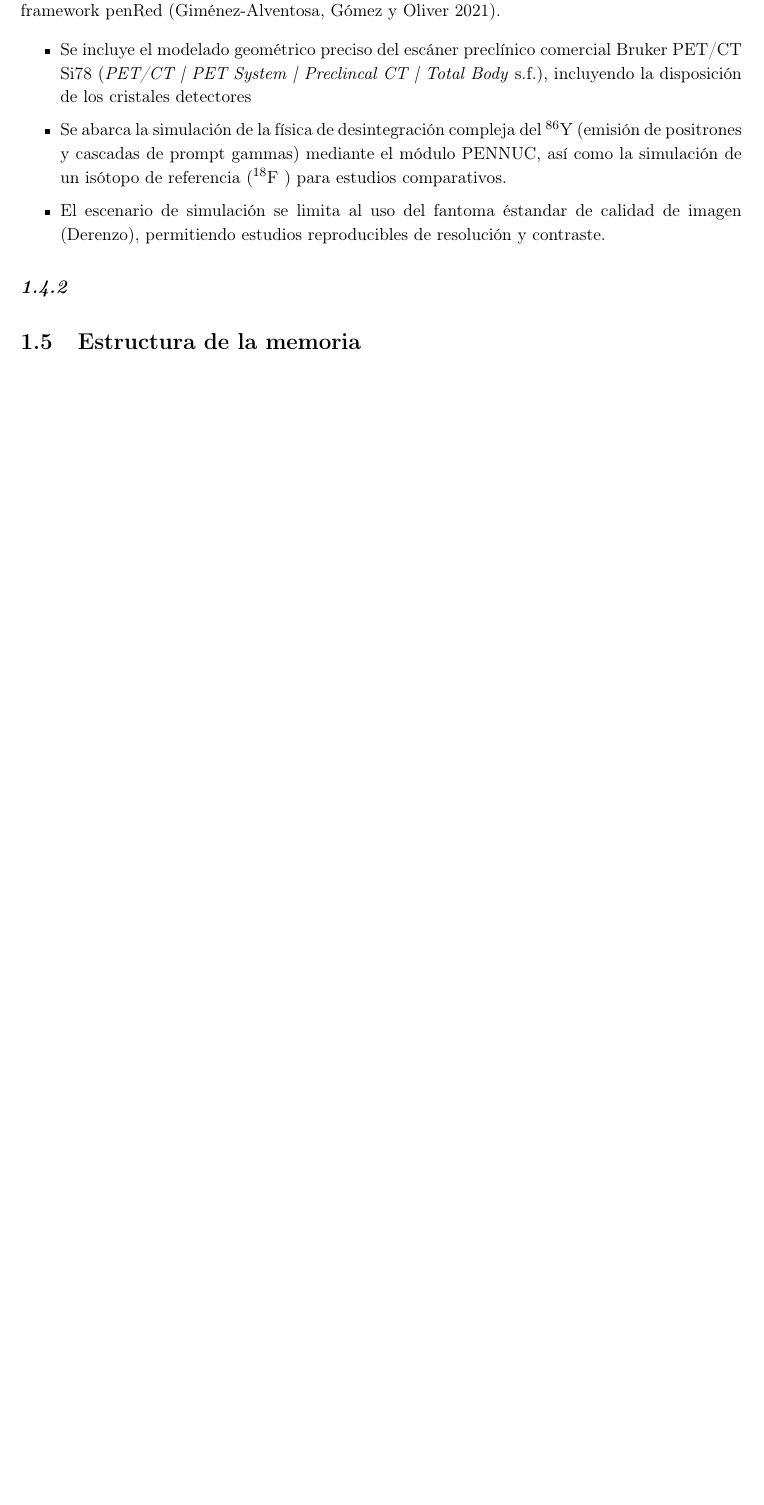
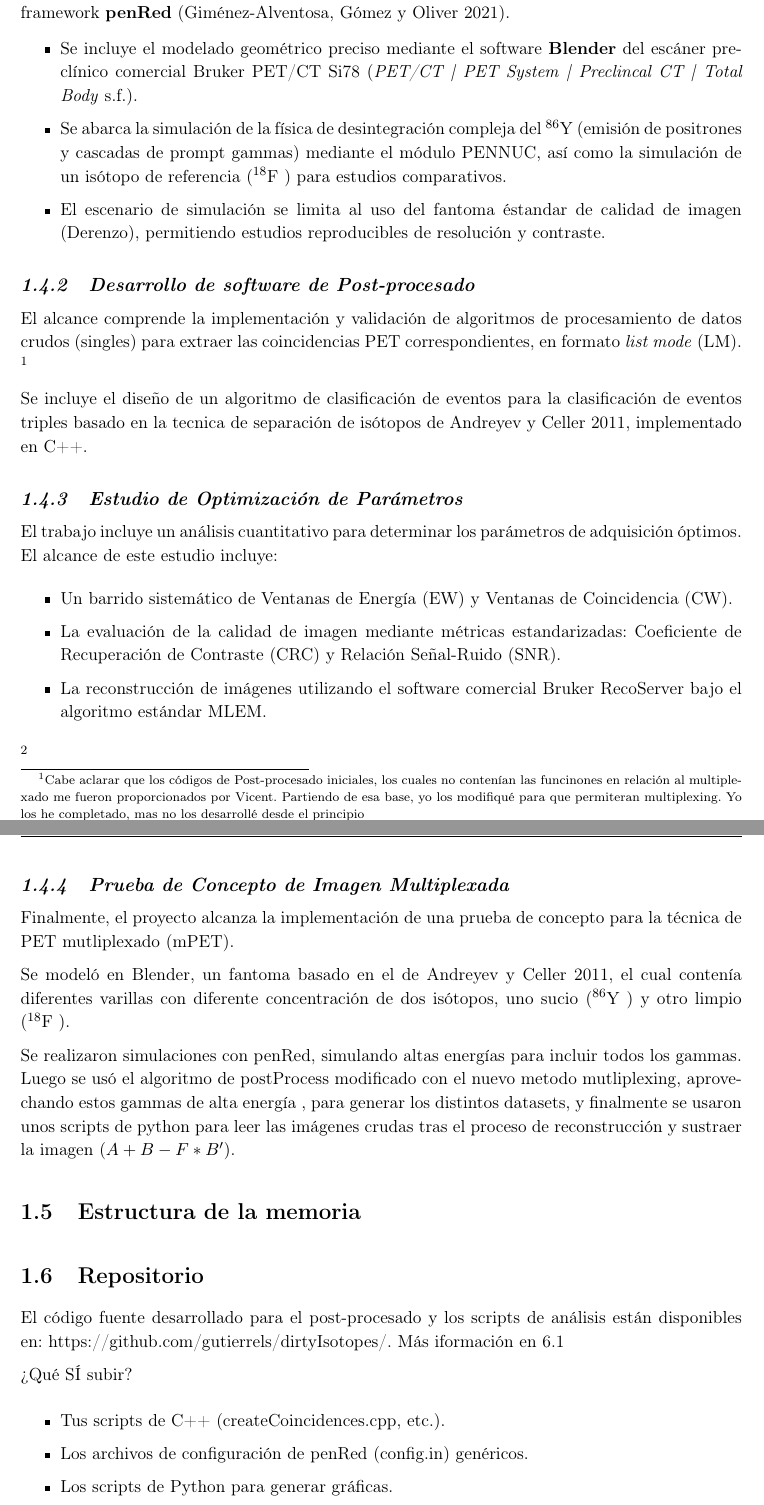
Before and after one commit to gutierrels/dirtyIsotopes, a LaTeX document (tfg_Guillermo.tex, which reads memoria/01_Introduccion.tex, preambulo.tex): part of page 15 of 34 before the commit and two parts of pages 15 and 16 of 34 after it, the two joined at a grey line, cut so that both start at the same text, the shorter picture padded with empty space. Compiled offline with pdfLaTeX.

Commit message:
he añadido el script de python de factro substraction basado en el paper de Andreyev, admás de continuar con la intro

```diff
--- a/memoria/01_Introduccion.tex
+++ b/memoria/01_Introduccion.tex
@@ -72,18 +72,72 @@ preclínicos.
 El alcance del trabajo se estructura en los siguientes bloques principales:
 
 \subsection{Modelado y Simulación Computacional}
-El proyecto comprende la configuración y ejecución de simulaciones Monte Carlo utilizando el framework penRed
+El proyecto comprende la configuración y ejecución de simulaciones Monte Carlo utilizando el framework \textbf{penRed}
 (\cite{Gimnez-Alventosa2021}).
 
 \begin{itemize}
-    \item Se incluye el modelado geométrico preciso del escáner preclínico comercial Bruker PET/CT Si78 (\cite{unknown-author-no-date}),
-    incluyendo la disposición de los cristales detectores
+    \item Se incluye el modelado geométrico preciso mediante el software
+          \textbf{Blender} del escáner preclínico comercial Bruker PET/CT Si78 (\cite{unknown-author-no-date}).
     \item Se abarca la simulación de la física de desintegración compleja del \yochoseis (emisión de positrones y cascadas de prompt gammas)
-    mediante el módulo PENNUC, así como la simulación de un isótopo de referencia (\fdiezocho) para estudios comparativos.
+          mediante el módulo PENNUC, así como la simulación de un isótopo de referencia (\fdiezocho) para estudios comparativos.
     \item El escenario de simulación se limita al uso del fantoma éstandar de calidad de imagen (Derenzo), permitiendo estudios
-    reproducibles de resolución y contraste.
+          reproducibles de resolución y contraste.
 \end{itemize}
 
-\subsection{}
+\subsection{Desarrollo de software de Post-procesado}
+
+El alcance comprende la implementación y validación de algoritmos de procesamiento de datos
+crudos (singles) para extraer las coincidencias PET correspondientes, en formato \emph{list mode} (LM).
+\footnote{Cabe aclarar que los códigos de Post-procesado iniciales, los cuales no contenían las funcinones
+    en relación al multiplexado me fueron proporcionados por Vicent. Partiendo de esa base,
+    yo los modifiqué para que permiteran multiplexing. Yo los he completado, mas no los desarrollé desde el principio}
+
+
+Se incluye el diseño de un algoritmo de clasificación de eventos para la clasificación
+de eventos triples basado en la tecnica de separación
+de isótopos de \cite{Andreyev2011}, implementado en C++.
+
+\subsection{Estudio de Optimización de Parámetros}
+
+El trabajo incluye un análisis cuantitativo para determinar los parámetros de adquisición óptimos.
+El alcance de este estudio incluye:
+\begin{itemize}
+    \item Un barrido sistemático de Ventanas de Energía (EW) y Ventanas de Coincidencia (CW).
+    \item La evaluación de la calidad de imagen mediante métricas estandarizadas: Coeficiente de Recuperación de Contraste (CRC) y Relación Señal-Ruido (SNR).
+    \item La reconstrucción de imágenes utilizando el software comercial Bruker RecoServer bajo el algoritmo estándar MLEM.
+\end{itemize}
+\footnote{esto lo hice previo a desarrollar el algoritmo de separación de isótopos, realmente}
+
+\subsection{Prueba de Concepto de Imagen Multiplexada}
+
+Finalmente, el proyecto alcanza la implementación de una prueba de concepto para la técnica de PET
+mutliplexado (mPET).
+
+Se modeló en Blender, un fantoma basado en el de \cite{Andreyev2011}, el cual contenía diferentes
+varillas con diferente concentración de dos isótopos, uno sucio (\yochoseis) y otro limpio (\fdiezocho).
+
+Se realizaron simulaciones con penRed, simulando altas energías para incluir todos los
+gammas. Luego se usó el algoritmo de postProcess modificado con el nuevo metodo mutliplexing,
+aprovechando estos gammas de alta energía , para generar los distintos datasets, y finalmente se
+usaron unos scripts de python para leer las imágenes crudas tras el proceso de
+reconstrucción y sustraer la imagen ($A+B - F*B'$).
 
 \section{Estructura de la memoria}
+
+% Terminar más adelante cuando tenga la memoria hecha??
+
+
+\section{Repositorio}
+
+El código fuente desarrollado para el post-procesado y los scripts de análisis están
+disponibles en: https://github.com/gutierrels/dirtyIsotopes/. Más iformación en \ref{fig:qr_repo}
+
+
+
+¿Qué SÍ subir?
+\begin{itemize}
+    \item Tus scripts de C++ (createCoincidences.cpp, etc.).
+    \item Los archivos de configuración de penRed (config.in) genéricos.
+    \item Los scripts de Python para generar gráficas.
+    \item El archivo .geo del fantoma Derenzo.
+\end{itemize}
--- a/preambulo.tex
+++ b/preambulo.tex
@@ -28,7 +28,7 @@
 	url = false,
 	style = authoryear,
 	hyperref = true,
-	backref = true,
+	backref = false,
 	backend = biber, % Otra opción es 'backend = bibtex'
 	%backend = bibtex,
 	]{biblatex}
```
Also changed, not shown: anejos/anejo_A.tex (+9 -0 lines), referencias.bib (+14 -0 lines), factor_substract/Figure_1.png (added), figuras/codigo_qr.png (added), memoria/01_Introduccion.tex (8 more changed lines), preambulo.tex (2 more changed lines), 5 other files.
